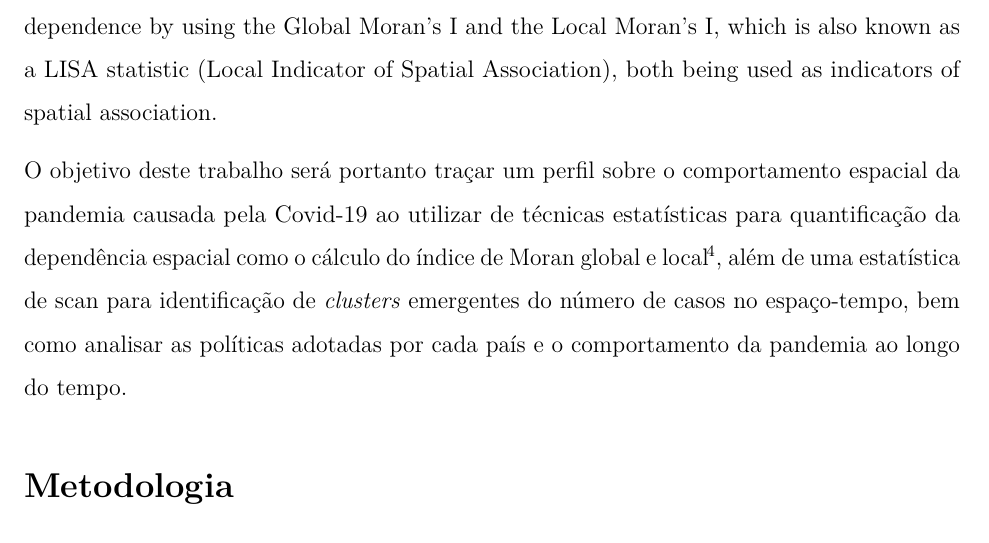
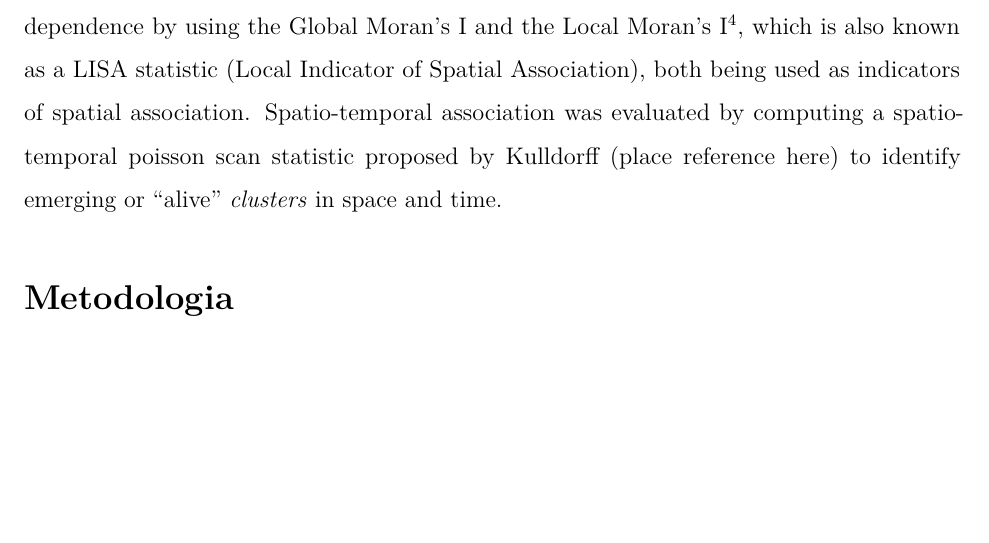
Before and after one commit to marreapato/Spatial_Temporal_Covid19_Study, an R Markdown document (Notebooks/paper_covid.rmd): part of page 2 of 15 before the commit and part of page 2 of 14 after it, cut at the place of the change, the shorter picture padded with empty space. Rendered offline with R 4.5, knitr and Pandoc, then LaTeX, with nearby package versions.

Commit message:
Update paper_covid.rmd

```diff
--- a/Notebooks/paper_covid.rmd
+++ b/Notebooks/paper_covid.rmd
@@ -25,9 +25,7 @@ documentclass: report
 
  With the whole world being affected by the pandemic, it's a matter of great importance that studies about the Spatio-temporal aspects of the Covid-19 pandemic should be conducted, by evaluating the number of cases and deaths in different countries accordingly to time in the year 2020, we can contribute with methods to analyze Spatio-temporal behavior in future disease outbreaks.
 
- The main goal of this paper is to present methods used to identify spatial and spatio-temporal dependence by using the Global Moran's I and the Local Moran's I, which is also known as a LISA statistic (Local Indicator of Spatial Association), both being used as indicators of spatial association.
-
- O objetivo deste trabalho será portanto traçar um perfil sobre o comportamento espacial da pandemia causada pela Covid-19 ao utilizar de técnicas estatísticas para quantificação da dependência espacial como o cálculo do índice de Moran global e local $\!\!^4$, além de uma estatística de scan para identificação de *clusters* emergentes do número de casos no espaço-tempo, bem como analisar as políticas adotadas por cada país e o comportamento da pandemia ao longo do tempo.
+ The main goal of this paper is to present methods used to identify spatial and spatio-temporal dependence by using the Global Moran's I and the Local Moran's I $\!\!^4$, which is also known as a LISA statistic (Local Indicator of Spatial Association), both being used as indicators of spatial association. Spatio-temporal association was evaluated by computing a spatio-temporal poisson scan statistic proposed by Kulldorff (place reference here) to identify emerging or "alive" *clusters* in space and time.
 
 ## Metodologia
 
```
